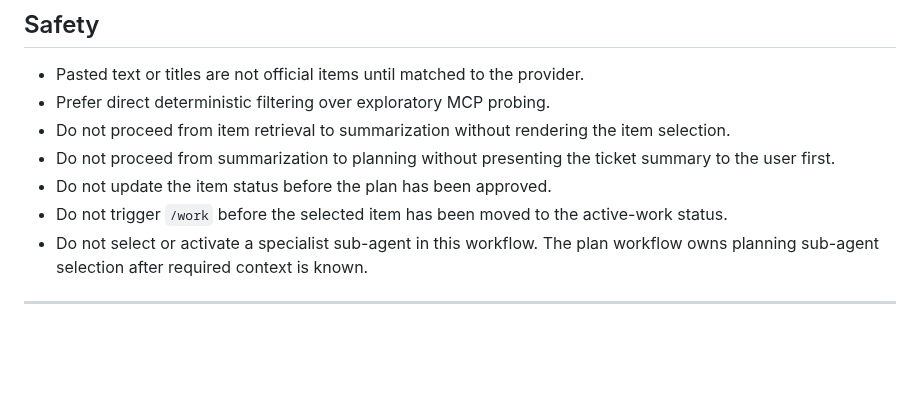
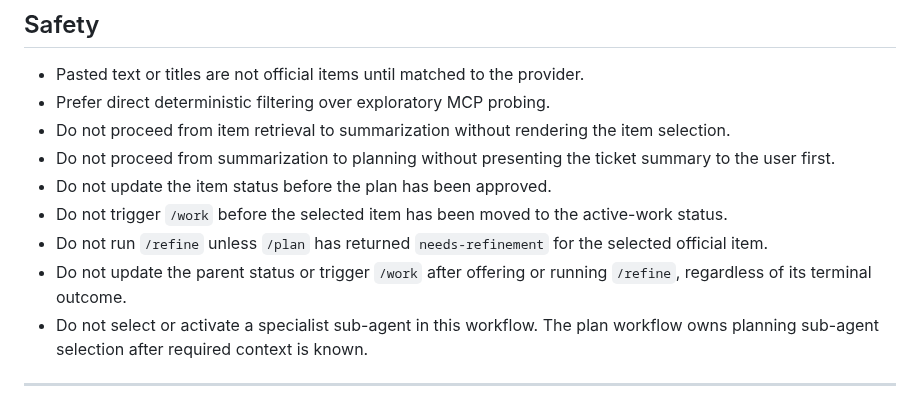
Before and after one commit to cyrilichti/agent-workflows, a Markdown page: workflows/pick.md, the part around one of its changes. GitHub-like rendering; blank space fills up the shorter version.

```diff
--- a/workflows/pick.md
+++ b/workflows/pick.md
@@ -137,6 +164,10 @@ Provide the approved plan and the active item context.
 * Do not update the item status before the plan has been approved.
 * Do not trigger `/work` before the selected item has been moved to
   the active-work status.
+* Do not run `/refine` unless `/plan` has returned `needs-refinement` for the
+  selected official item.
+* Do not update the parent status or trigger `/work` after offering or running
+  `/refine`, regardless of its terminal outcome.
 * Do not select or activate a specialist sub-agent in this workflow. The plan
   workflow owns planning sub-agent selection after required context is known.
 
```
Also changed, not shown: other parts of workflows/pick.md (+39 -9 lines).
